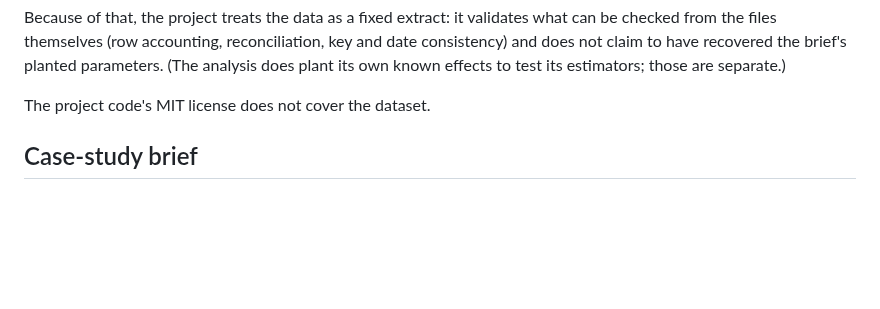
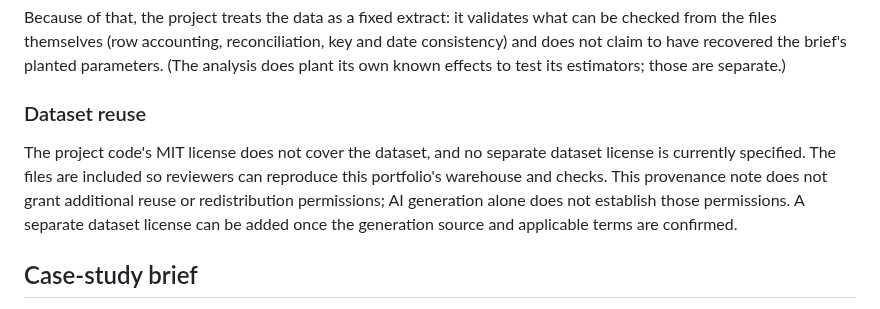
Before and after one commit to Akshith597/bramblewood-analytics-engineering, a Markdown page: data/SOURCE_README.md, the part around the change. Drawn GitHub-style; blank space fills up the shorter version.

```diff
--- a/data/SOURCE_README.md
+++ b/data/SOURCE_README.md
@@ -22,7 +22,9 @@ The repository owner confirms that this synthetic dataset was generated by AI. I
 
 Because of that, the project treats the data as a fixed extract: it validates what can be checked from the files themselves (row accounting, reconciliation, key and date consistency) and does not claim to have recovered the brief's planted parameters. (The analysis does plant its own known effects to test its estimators; those are separate.)
 
-The project code's MIT license does not cover the dataset.
+### Dataset reuse
+
+The project code's MIT license does not cover the dataset, and no separate dataset license is currently specified. The files are included so reviewers can reproduce this portfolio's warehouse and checks. This provenance note does not grant additional reuse or redistribution permissions; AI generation alone does not establish those permissions. A separate dataset license can be added once the generation source and applicable terms are confirmed.
 
 ## Case-study brief
 
```
Also changed, not shown: README.md (+9 -1 lines), analysis/readme_template.md (+9 -1 lines), docs/interview_walkthrough.md (added, +30 -0 lines), docs/assets/dashboard-preview.png (added).
